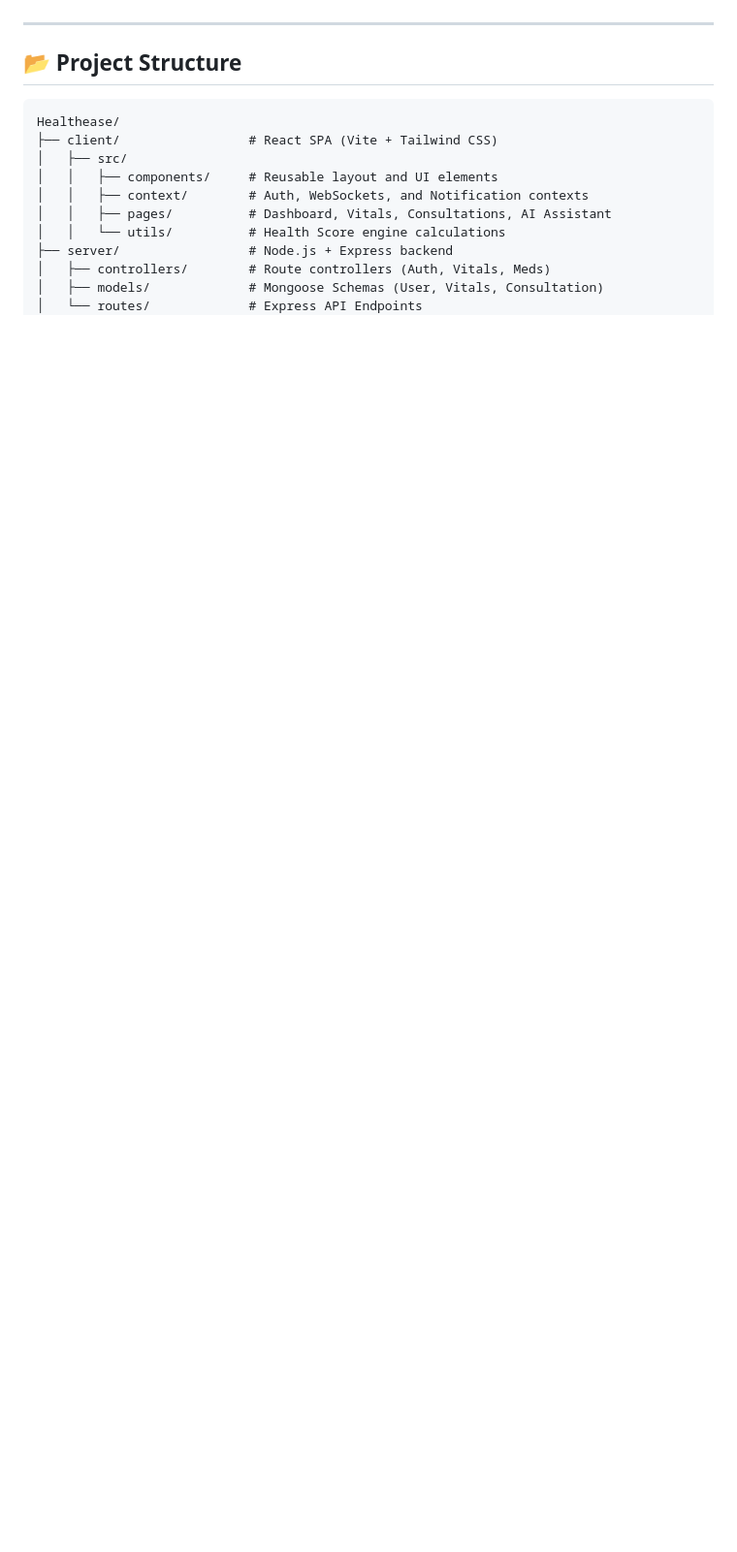
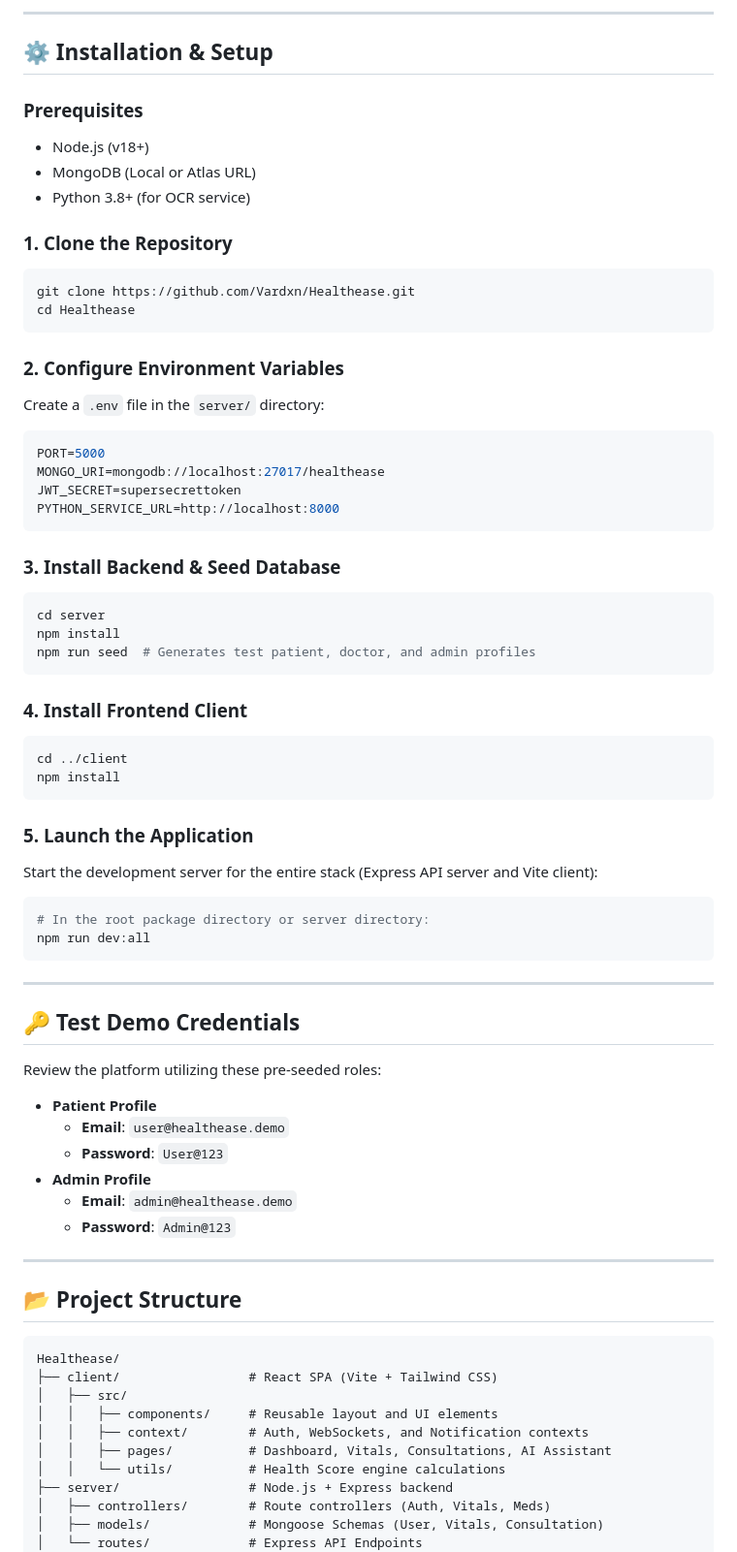
Before and after one commit to Vardxn/Healthease, a Markdown page: README.md, the part around one of its changes. Shown at 97% size. Drawn GitHub-style; blank space fills up the shorter version.

````diff
--- a/README.md
+++ b/README.md
@@ -75,3 +97,59 @@ Healthease uses a decoupled client-server structure, communicating via RESTful A
+---
+
+## ⚙️ Installation & Setup
+
+### Prerequisites
+- Node.js (v18+)
+- MongoDB (Local or Atlas URL)
+- Python 3.8+ (for OCR service)
+
+### 1. Clone the Repository
+```bash
+git clone https://github.com/Vardxn/Healthease.git
+cd Healthease
+```
+
+### 2. Configure Environment Variables
+Create a `.env` file in the `server/` directory:
+```env
+PORT=5000
+MONGO_URI=mongodb://localhost:27017/healthease
+JWT_SECRET=supersecrettoken
+PYTHON_SERVICE_URL=http://localhost:8000
+```
+
+### 3. Install Backend & Seed Database
+```bash
+cd server
+npm install
+npm run seed  # Generates test patient, doctor, and admin profiles
+```
+
+### 4. Install Frontend Client
+```bash
+cd ../client
+npm install
+```
+
+### 5. Launch the Application
+Start the development server for the entire stack (Express API server and Vite client):
+```bash
+# In the root package directory or server directory:
+npm run dev:all
+```
+
+---
+
+## 🔑 Test Demo Credentials
+
+Review the platform utilizing these pre-seeded roles:
+
+* **Patient Profile**
+  * **Email**: `user@healthease.demo`
+  * **Password**: `User@123`
+* **Admin Profile**
+  * **Email**: `admin@healthease.demo`
+  * **Password**: `Admin@123`
 
 ---
 
````
Also changed, not shown: other parts of README.md (+55 -86 lines), docs/architecture/architecture.md (added, +142 -0 lines), docs/screenshots/README.md (added, +33 -0 lines).
